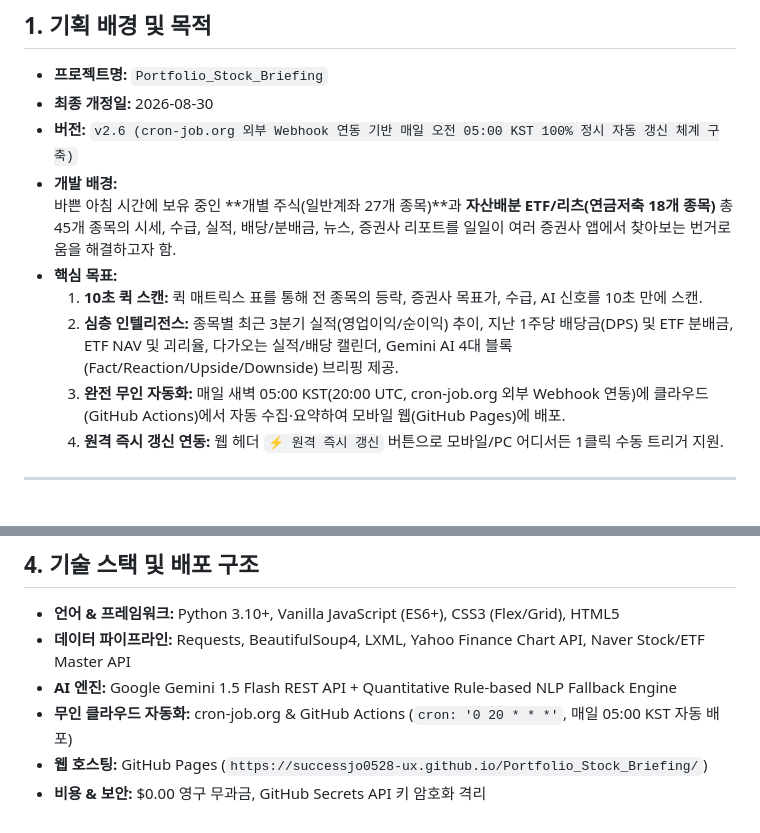
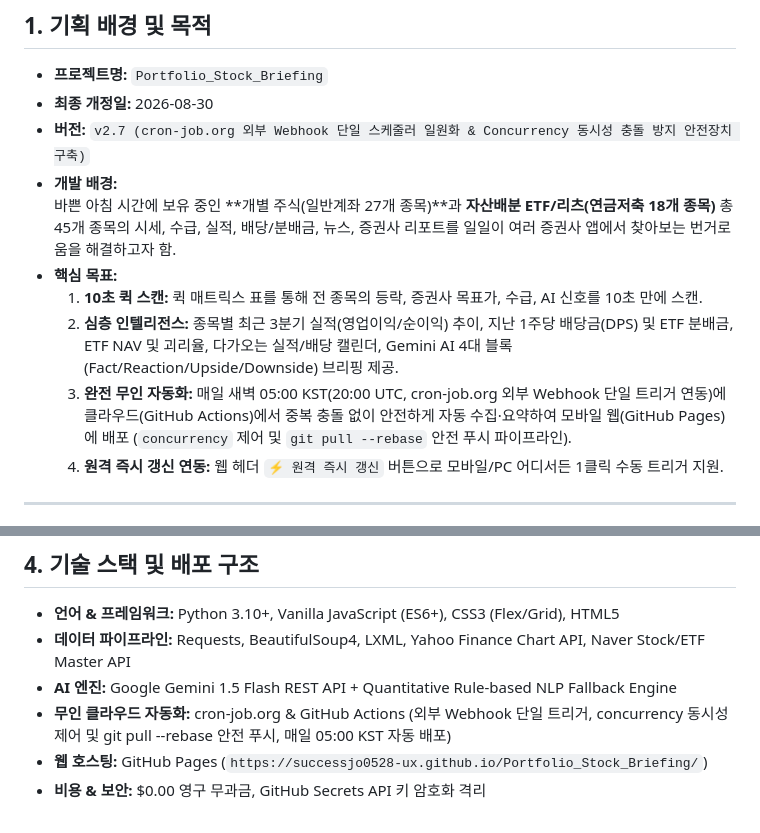
Before and after one commit to successjo0528-ux/Portfolio_Stock_Briefing, a Markdown page: SPECIFICATION.md, 2 parts joined by grey strips. Rendered like a GitHub page.

```diff
--- a/SPECIFICATION.md
+++ b/SPECIFICATION.md
@@ -5,13 +5,13 @@
 ## 1. 기획 배경 및 목적
 * **프로젝트명:** `Portfolio_Stock_Briefing`
 * **최종 개정일:** 2026-08-30
-* **버전:** `v2.6 (cron-job.org 외부 Webhook 연동 기반 매일 오전 05:00 KST 100% 정시 자동 갱신 체계 구축)`
+* **버전:** `v2.7 (cron-job.org 외부 Webhook 단일 스케줄러 일원화 & Concurrency 동시성 충돌 방지 안전장치 구축)`
 * **개발 배경:**
   바쁜 아침 시간에 보유 중인 **개별 주식(일반계좌 27개 종목)**과 **자산배분 ETF/리츠(연금저축 18개 종목)** 총 45개 종목의 시세, 수급, 실적, 배당/분배금, 뉴스, 증권사 리포트를 일일이 여러 증권사 앱에서 찾아보는 번거로움을 해결하고자 함.
 * **핵심 목표:**
   1. **10초 퀵 스캔:** 퀵 매트릭스 표를 통해 전 종목의 등락, 증권사 목표가, 수급, AI 신호를 10초 만에 스캔.
   2. **심층 인텔리전스:** 종목별 최근 3분기 실적(영업이익/순이익) 추이, 지난 1주당 배당금(DPS) 및 ETF 분배금, ETF NAV 및 괴리율, 다가오는 실적/배당 캘린더, Gemini AI 4대 블록(Fact/Reaction/Upside/Downside) 브리핑 제공.
-  3. **완전 무인 자동화:** 매일 새벽 05:00 KST(20:00 UTC, cron-job.org 외부 Webhook 연동)에 클라우드(GitHub Actions)에서 자동 수집·요약하여 모바일 웹(GitHub Pages)에 배포.
+  3. **완전 무인 자동화:** 매일 새벽 05:00 KST(20:00 UTC, cron-job.org 외부 Webhook 단일 트리거 연동)에 클라우드(GitHub Actions)에서 중복 충돌 없이 안전하게 자동 수집·요약하여 모바일 웹(GitHub Pages)에 배포 (`concurrency` 제어 및 `git pull --rebase` 안전 푸시 파이프라인).
   4. **원격 즉시 갱신 연동:** 웹 헤더 `⚡ 원격 즉시 갱신` 버튼으로 모바일/PC 어디서든 1클릭 수동 트리거 지원.
 
 ---
@@ -53,6 +53,6 @@
 * **언어 & 프레임워크:** Python 3.10+, Vanilla JavaScript (ES6+), CSS3 (Flex/Grid), HTML5
 * **데이터 파이프라인:** Requests, BeautifulSoup4, LXML, Yahoo Finance Chart API, Naver Stock/ETF Master API
 * **AI 엔진:** Google Gemini 1.5 Flash REST API + Quantitative Rule-based NLP Fallback Engine
-* **무인 클라우드 자동화:** cron-job.org & GitHub Actions (`cron: '0 20 * * *'`, 매일 05:00 KST 자동 배포)
+* **무인 클라우드 자동화:** cron-job.org & GitHub Actions (외부 Webhook 단일 트리거, concurrency 동시성 제어 및 git pull --rebase 안전 푸시, 매일 05:00 KST 자동 배포)
 * **웹 호스팅:** GitHub Pages (`https://successjo0528-ux.github.io/Portfolio_Stock_Briefing/`)
 * **비용 & 보안:** $0.00 영구 무과금, GitHub Secrets API 키 암호화 격리
```
Also changed, not shown: 기능사양서.md (+7 -6 lines).
